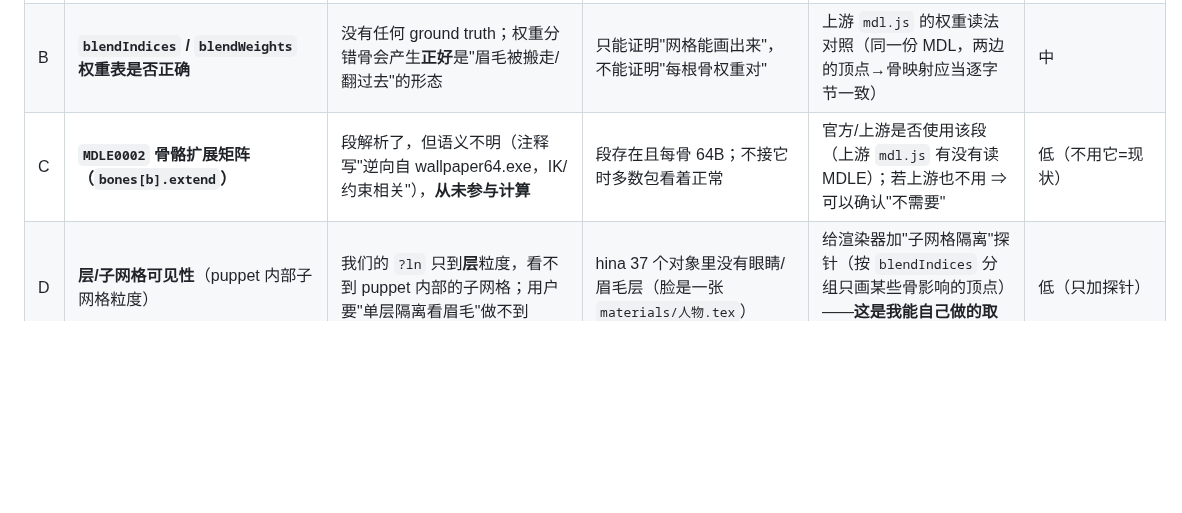
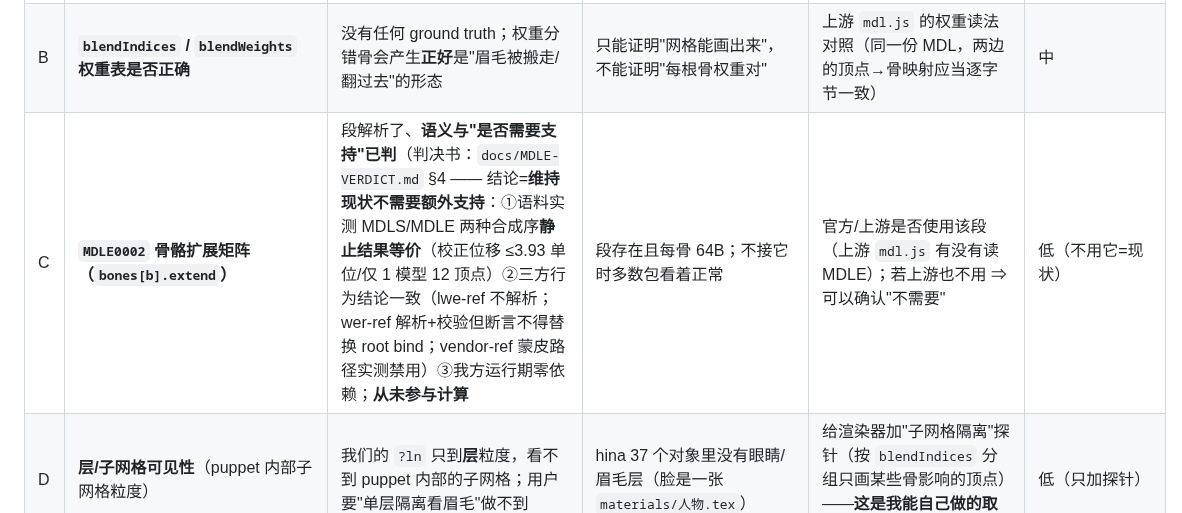
Before and after one commit to XHR666/wallpaper-engine-web-loader, a Markdown page: docs/UNTOUCHED-AREAS.md, the part around the change. Rendered like a GitHub page; blank space fills up the shorter version.

Commit message:
P-280 台账 §1.1 第 17 项（MDLE0002）：按判决书对齐文档 —— C 行标为「已判：维持现状」
背景：`docs/MDLE-VERDICT.md`（2026-09-18，中立判决书）§4 已给出结论：**不需要为 `MDLE0002` 增加额外支持**
（该段不参与计算），三条证据：① 一手语料实测——该段存在时「`MDLS` bind 基准」与「`MDLE` 基准」**静止结果等价**
（校正位移 ≤ 3.93 单位、仅 1 个模型 12 个顶点；其余 < 0.01）；② 三方行为结论一致（`lwe-ref` 不解析；`wer-ref`
解析+校验但断言不得替换 `MDLS` root bind；`vendor-ref` 在蒙皮路径实测禁用）；③ 我方运行期零依赖
（bundle/demo.html 0 命中，`elysia` 的 `b.extend` 只写不读）。判决书 §4.2 另列 4 条**翻案判据**（真机错位/上游证据/
语料变化/反向结案）。

本次改动（**只动文档，不改代码**）：按判决书 §4.3 的指针，把 `docs/UNTOUCHED-AREAS.md` 的 C 行从
「段解析了，但语义不明…从未参与计算」更新为「**语义与"是否需要支持"已判**」，并写明判决=维持现状 + 三条证据摘要
+ 指向 `docs/MDLE-VERDICT.md` §4（含翻案判据）。`docs/PATCHES.md`/`docs/REMOVALS.md` 的既有事实陈述与判决不冲突，
按判决书 §4.3「只给指针，不代改」保持原样。

判据：`docs-check`（13 文档 / 文件引用一致）+ `publish-check` + `diag-flag-check` + `check.sh --no-gate` **全绿**。
台账 §1.1 第 17 项 🟡 → ✅（已判，附翻案判据）、§1.2 队列第 5 行 ✅。

```diff
--- a/docs/UNTOUCHED-AREAS.md
+++ b/docs/UNTOUCHED-AREAS.md
@@ -8,7 +8,7 @@
 |---|---|---|---|---|---|
 | A | **多 additive 动画层合成顺序 + 蒙皮矩阵**（`sampleCompositeAdditivePose` / `bindRT` / 帧0 基准） | 这是用户报"眉毛翻转/眼睛乱动"最可能的所在，但改一处就影响**所有**蒙皮角色（6 个包里 5 个有 puppet） | 皮肤数据本身干净：32 骨全帧无 >90° 跳变、尾部 14 帧是三条动画逐位相同的导出垃圾；真机 10s 探针无镜像（`mirrorEver:[]`）、最大位移 2.82px。**而上游 webwallgl 渲染同一个包眼睛正常** ⇒ 差异在"我们怎么用它" | **上游渲染器同函数的逐步对照**（正在做）；或用户用上游截一帧眼睛正常的画面 + 我们同一时刻的截图 | 高（一旦方向错，全部角色一起坏） |
 | B | **`blendIndices` / `blendWeights` 权重表是否正确** | 没有任何 ground truth；权重分错骨会产生**正好**是"眉毛被搬走/翻过去"的形态 | 只能证明"网格能画出来"，不能证明"每根骨权重对" | 上游 `mdl.js` 的权重读法对照（同一份 MDL，两边的顶点→骨映射应当逐字节一致） | 中 |
-| C | **`MDLE0002` 骨骼扩展矩阵（`bones[b].extend`）** | 段解析了，但语义不明（注释写"逆向自 wallpaper64.exe，IK/约束相关"），**从未参与计算** | 段存在且每骨 64B；不接它时多数包看着正常 | 官方/上游是否使用该段（上游 `mdl.js` 有没有读 MDLE）；若上游也不用 ⇒ 可以确认"不需要" | 低（不用它=现状） |
+| C | **`MDLE0002` 骨骼扩展矩阵（`bones[b].extend`）** | 段解析了、**语义与"是否需要支持"已判**（判决书：`docs/MDLE-VERDICT.md` §4 —— 结论=**维持现状不需要额外支持**：①语料实测 MDLS/MDLE 两种合成序**静止结果等价**（校正位移 ≤3.93 单位/仅 1 模型 12 顶点）②三方行为结论一致（lwe-ref 不解析；wer-ref 解析+校验但断言不得替换 root bind；vendor-ref 蒙皮路径实测禁用）③我方运行期零依赖；**从未参与计算** | 段存在且每骨 64B；不接它时多数包看着正常 | 官方/上游是否使用该段（上游 `mdl.js` 有没有读 MDLE）；若上游也不用 ⇒ 可以确认"不需要" | 低（不用它=现状） |
 | D | **层/子网格可见性**（puppet 内部子网格粒度） | 我们的 `?ln` 只到**层**粒度，看不到 puppet 内部的子网格；用户要"单层隔离看眉毛"做不到 | hina 37 个对象里没有眼睛/眉毛层（脸是一张 `materials/人物.tex`） | 给渲染器加"子网格隔离"探针（按 `blendIndices` 分组只画某些骨影响的顶点）——**这是我能自己做的取证工具**，不需要用户 | 低（只加探针） |
 | E | **逐属性脚本**（`origin/color/... = {script:...}`） | 我们不跑脚本宿主，只读作者保存的静态快照 | 6 个相机包里 5 个的 `origin` 是脚本；施加快照会整幅偏 −2434px ⇒ 默认**不施加**（已量化） | 需要"逐属性脚本宿主"才能真跑；官方语义缺证据 | 中（影响取景/配色） |
 | F | **后处理 / 全屏效果链（HDR/bloom）** | 只做了能证实的部分；用户报"上游开了后处理会改颜色，关掉后背景/粒子静止、音频条变白矩形" | 上游把**逐帧推进**挂在后处理链上（结构性提示，正在核实代码位置） | 上游后处理链的结构图（正在做）；我们的 `?nofx=1` 与上游开关的逐帧对照 | 中 |
```
